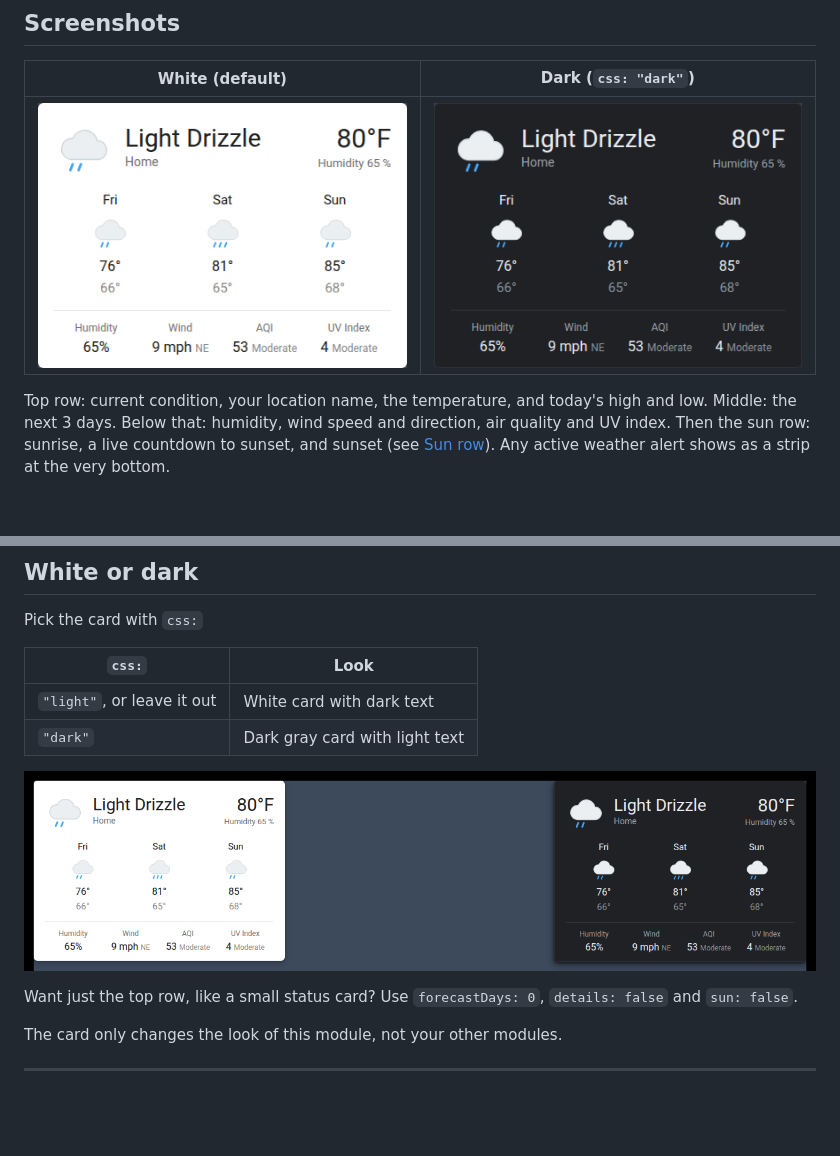
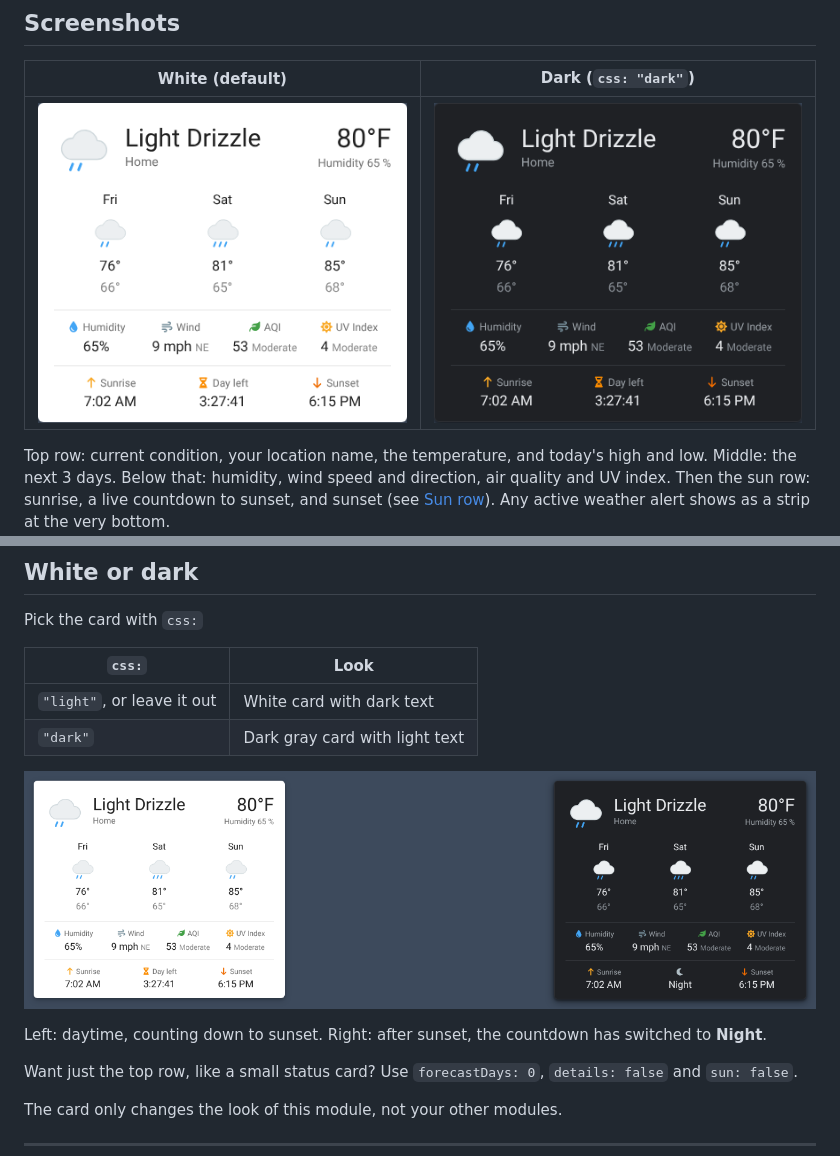
Before and after one commit to cowboysdude/MMM-NOAAV4, a Markdown page: README.md, 2 parts joined by grey strips. Drawn GitHub-style; pictures changed too: examples/dark.png, examples/light-and-dark.png, examples/light.png; blank space fills up the shorter version.

Commit message:
Update screenshots to show the sun row
Light and dark cards now show sunrise, the countdown to sunset and
sunset; the side-by-side picture shows the Night state after sunset.

Co-Authored-By: Claude Opus 5.5 <noreply@anthropic.com>
Claude-Session: https://claude.ai/code/session_01A1YjNikjnyQLTm1stiM3Kf

```diff
--- a/README.md
+++ b/README.md
@@ -276,6 +276,8 @@ Pick the card with `css:`
 
 ![White and dark cards](examples/light-and-dark.png)
 
+Left: daytime, counting down to sunset. Right: after sunset, the countdown has switched to **Night**.
+
 Want just the top row, like a small status card? Use `forecastDays: 0`, `details: false` and
 `sun: false`.
 
```
